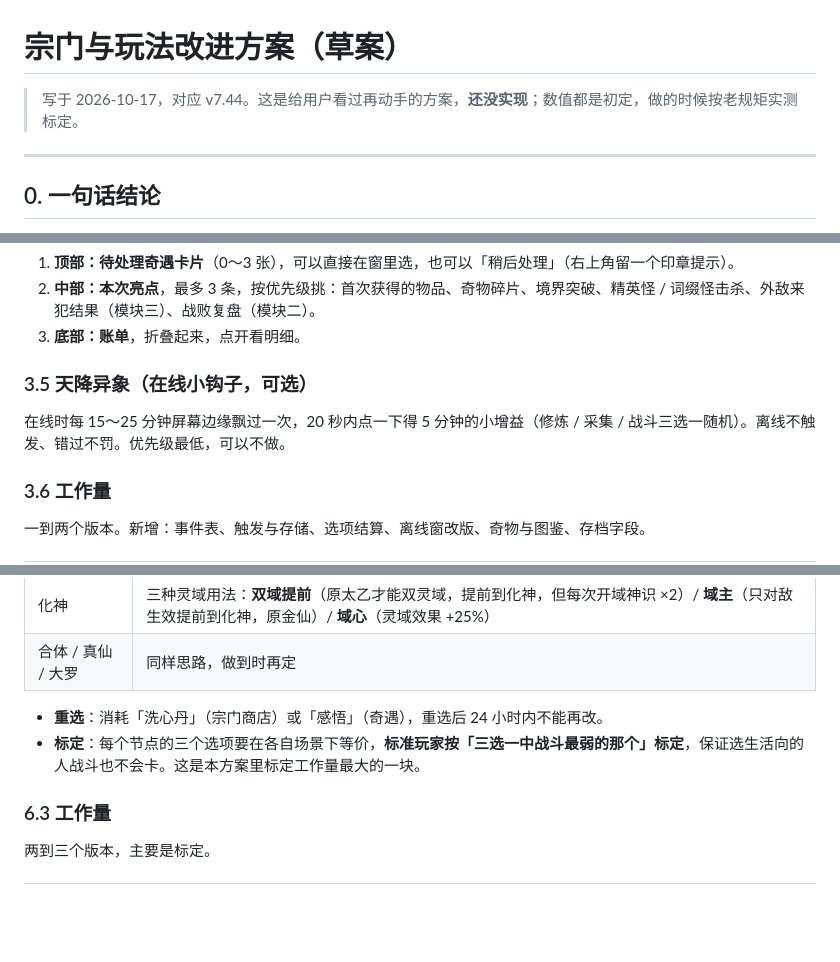
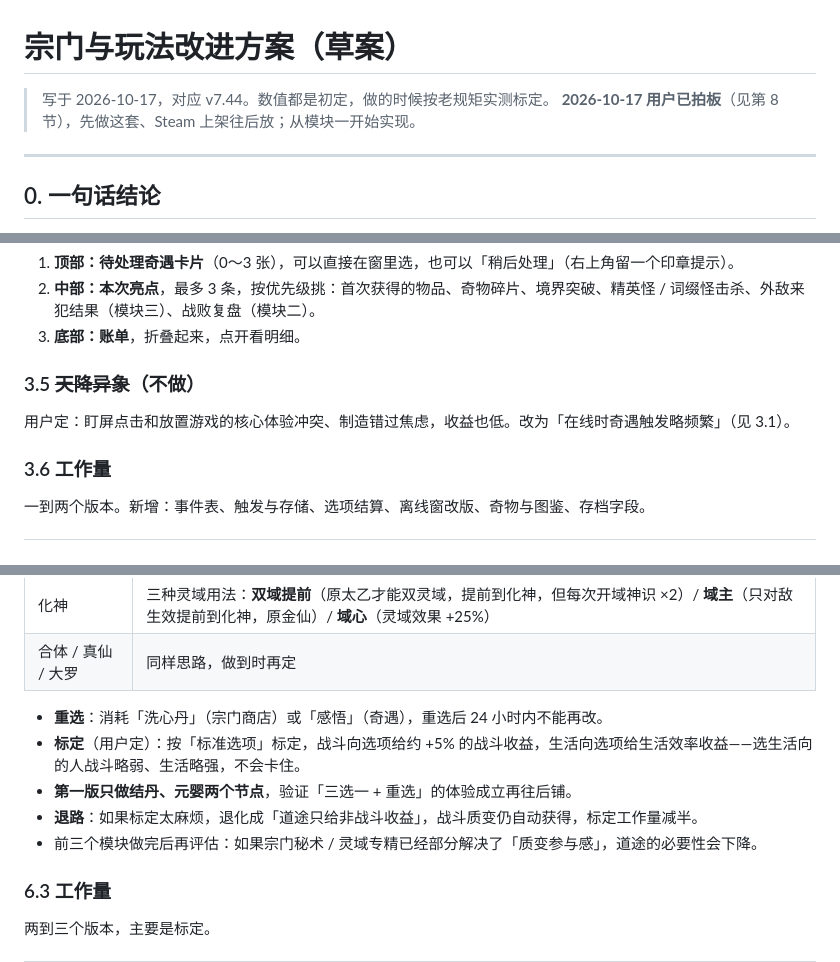
Before and after one commit to ntwildcat/wltz, a Markdown page: 宗门与玩法改进方案.md, 3 parts joined by grey strips. GitHub-like rendering; blank space fills up the shorter version.

```diff
--- a/宗门与玩法改进方案.md
+++ b/宗门与玩法改进方案.md
@@ -1,6 +1,7 @@
 # 宗门与玩法改进方案（草案）
 
-> 写于 2026-10-17，对应 v7.44。这是给用户看过再动手的方案，**还没实现**；数值都是初定，做的时候按老规矩实测标定。
+> 写于 2026-10-17，对应 v7.44。数值都是初定，做的时候按老规矩实测标定。
+> **2026-10-17 用户已拍板**（见第 8 节），先做这套、Steam 上架往后放；从模块一开始实现。
 
 ---
 
@@ -87,9 +93,9 @@
 2. **中部：本次亮点**，最多 3 条，按优先级挑：首次获得的物品、奇物碎片、境界突破、精英怪 / 词缀怪击杀、外敌来犯结果（模块三）、战败复盘（模块二）。
 3. **底部：账单**，折叠起来，点开看明细。
 
-### 3.5 天降异象（在线小钩子，可选）
+### 3.5 ~~天降异象~~（不做）
 
-在线时每 15～25 分钟屏幕边缘飘过一次，20 秒内点一下得 5 分钟的小增益（修炼 / 采集 / 战斗三选一随机）。离线不触发、错过不罚。优先级最低，可以不做。
+用户定：盯屏点击和放置游戏的核心体验冲突、制造错过焦虑，收益也低。改为「在线时奇遇触发略频繁」（见 3.1）。
 
 ### 3.6 工作量
 
@@ -220,7 +237,10 @@
 | 合体 / 真仙 / 大罗 | 同样思路，做到时再定 |
 
 - **重选**：消耗「洗心丹」（宗门商店）或「感悟」（奇遇），重选后 24 小时内不能再改。
-- **标定**：每个节点的三个选项要在各自场景下等价，**标准玩家按「三选一中战斗最弱的那个」标定**，保证选生活向的人战斗也不会卡。这是本方案里标定工作量最大的一块。
+- **标定**（用户定）：按「标准选项」标定，战斗向选项给约 +5% 的战斗收益，生活向选项给生活效率收益——选生活向的人战斗略弱、生活略强，不会卡住。
+- **第一版只做结丹、元婴两个节点**，验证「三选一 + 重选」的体验成立再往后铺。
+- **退路**：如果标定太麻烦，退化成「道途只给非战斗收益」，战斗质变仍自动获得，标定工作量减半。
+- 前三个模块做完后再评估：如果宗门秘术 / 灵域专精已经部分解决了「质变参与感」，道途的必要性会下降。
 
 ### 6.3 工作量
 
```
Also changed, not shown: other parts of 宗门与玩法改进方案.md (+27 -11 lines).
